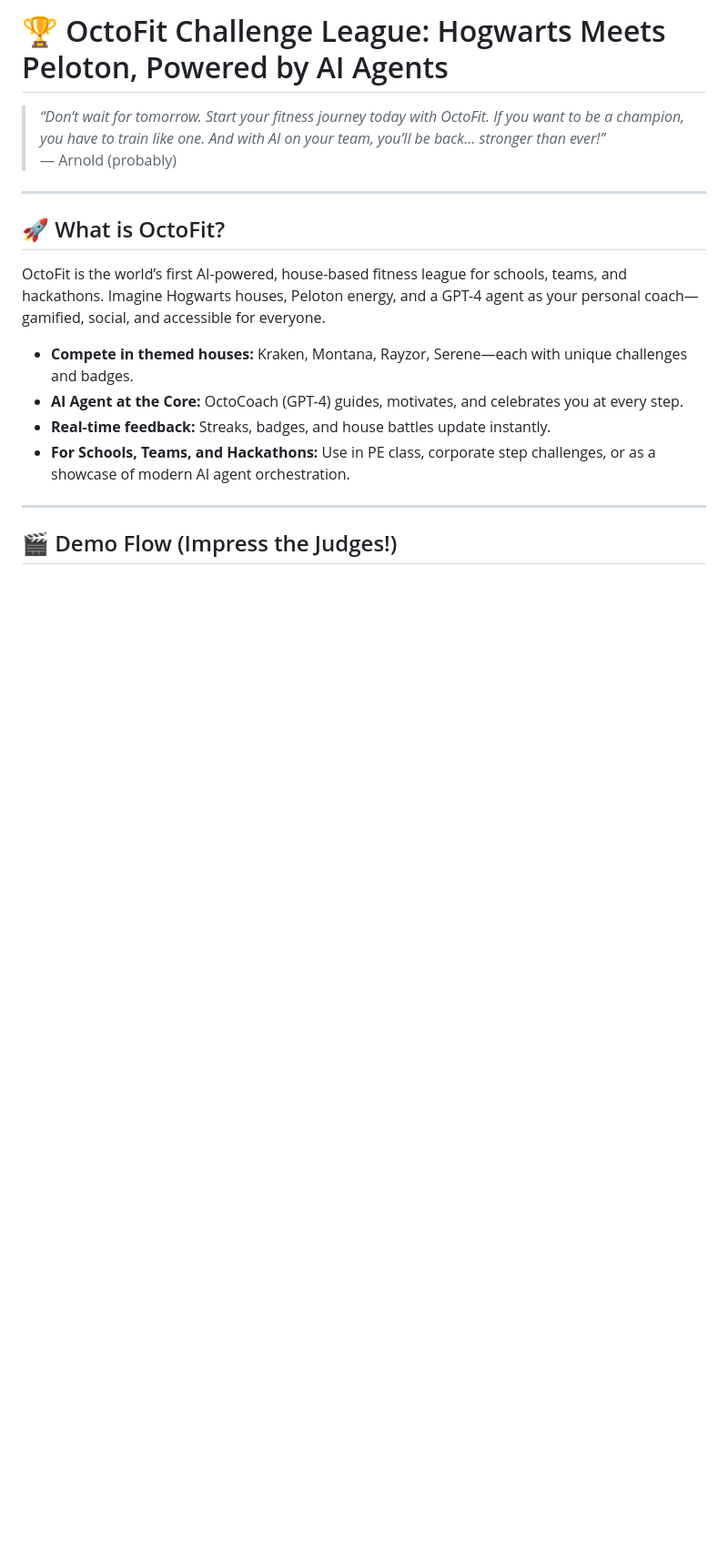
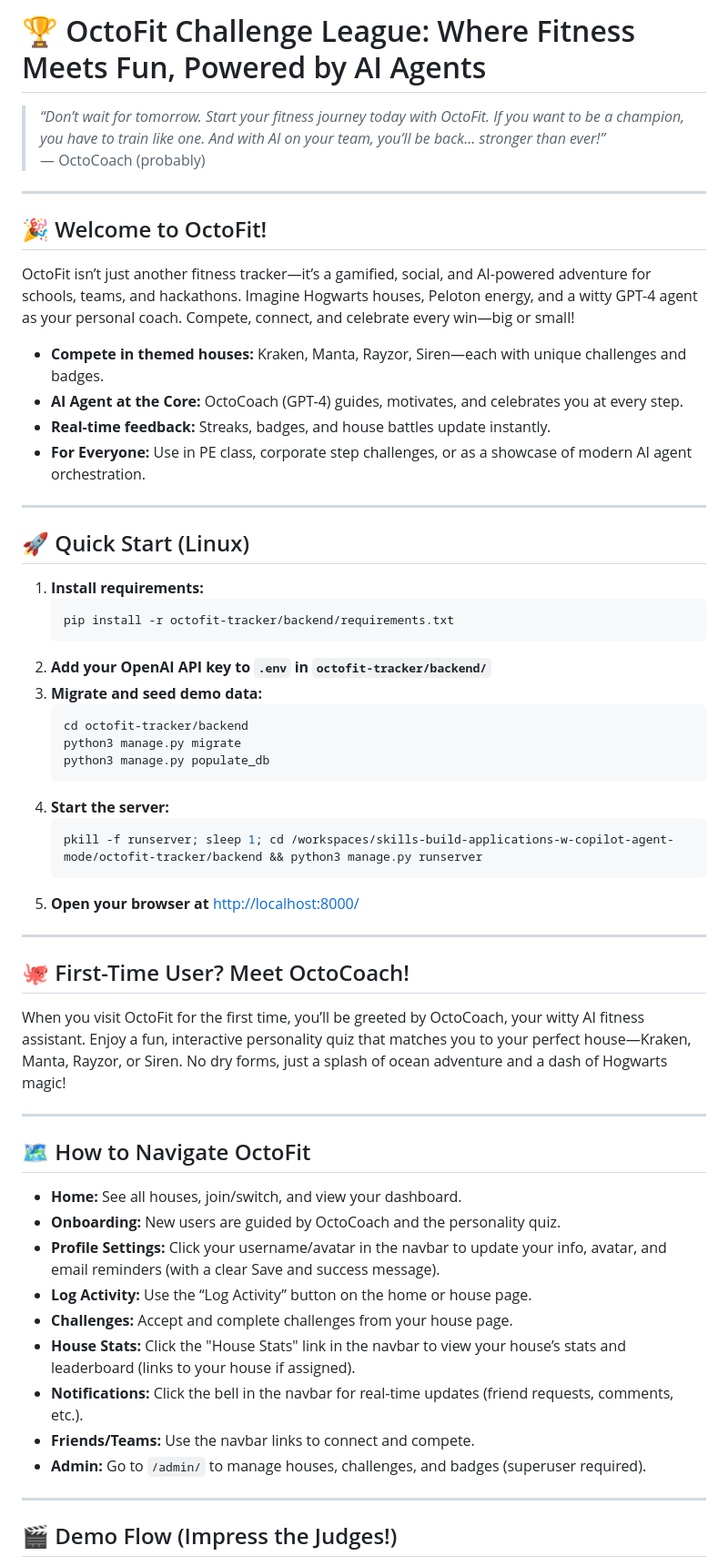
Before and after one commit to TheKing20199/skills-build-applications-w-copilot-agent-mode, a Markdown page: README.md, the part around one of its changes. Shown at 91% size. GitHub-like rendering; blank space fills up the shorter version.

Commit message:
Revamp README: fun, clear, and up-to-date for all reviewers and users

````diff
--- a/README.md
+++ b/README.md
@@ -1,17 +1,55 @@
-# 🏆 OctoFit Challenge League: Hogwarts Meets Peloton, Powered by AI Agents
+# 🏆 OctoFit Challenge League: Where Fitness Meets Fun, Powered by AI Agents
 
 > _“Don’t wait for tomorrow. Start your fitness journey today with OctoFit. If you want to be a champion, you have to train like one. And with AI on your team, you’ll be back… stronger than ever!”_
-> — Arnold (probably)
+> — OctoCoach (probably)
 
 ---
 
-## 🚀 What is OctoFit?
-OctoFit is the world’s first AI-powered, house-based fitness league for schools, teams, and hackathons. Imagine Hogwarts houses, Peloton energy, and a GPT-4 agent as your personal coach—gamified, social, and accessible for everyone.
+## 🎉 Welcome to OctoFit!
+OctoFit isn’t just another fitness tracker—it’s a gamified, social, and AI-powered adventure for schools, teams, and hackathons. Imagine Hogwarts houses, Peloton energy, and a witty GPT-4 agent as your personal coach. Compete, connect, and celebrate every win—big or small!
 
-- **Compete in themed houses:** Kraken, Montana, Rayzor, Serene—each with unique challenges and badges.
+- **Compete in themed houses:** Kraken, Manta, Rayzor, Siren—each with unique challenges and badges.
 - **AI Agent at the Core:** OctoCoach (GPT-4) guides, motivates, and celebrates you at every step.
 - **Real-time feedback:** Streaks, badges, and house battles update instantly.
-- **For Schools, Teams, and Hackathons:** Use in PE class, corporate step challenges, or as a showcase of modern AI agent orchestration.
+- **For Everyone:** Use in PE class, corporate step challenges, or as a showcase of modern AI agent orchestration.
+
+---
+
+## 🚀 Quick Start (Linux)
+1. **Install requirements:**
+   ```bash
+   pip install -r octofit-tracker/backend/requirements.txt
+   ```
+2. **Add your OpenAI API key to `.env` in `octofit-tracker/backend/`**
+3. **Migrate and seed demo data:**
+   ```bash
+   cd octofit-tracker/backend
+   python3 manage.py migrate
+   python3 manage.py populate_db
+   ```
+4. **Start the server:**
+   ```bash
+   pkill -f runserver; sleep 1; cd /workspaces/skills-build-applications-w-copilot-agent-mode/octofit-tracker/backend && python3 manage.py runserver
+   ```
+5. **Open your browser at** [http://localhost:8000/](http://localhost:8000/)
+
+---
+
+## 🐙 First-Time User? Meet OctoCoach!
+When you visit OctoFit for the first time, you’ll be greeted by OctoCoach, your witty AI fitness assistant. Enjoy a fun, interactive personality quiz that matches you to your perfect house—Kraken, Manta, Rayzor, or Siren. No dry forms, just a splash of ocean adventure and a dash of Hogwarts magic!
+
+---
+
+## 🗺️ How to Navigate OctoFit
+- **Home:** See all houses, join/switch, and view your dashboard.
+- **Onboarding:** New users are guided by OctoCoach and the personality quiz.
+- **Profile Settings:** Click your username/avatar in the navbar to update your info, avatar, and email reminders (with a clear Save and success message).
+- **Log Activity:** Use the “Log Activity” button on the home or house page.
+- **Challenges:** Accept and complete challenges from your house page.
+- **House Stats:** Click the "House Stats" link in the navbar to view your house’s stats and leaderboard (links to your house if assigned).
+- **Notifications:** Click the bell in the navbar for real-time updates (friend requests, comments, etc.).
+- **Friends/Teams:** Use the navbar links to connect and compete.
+- **Admin:** Go to `/admin/` to manage houses, challenges, and badges (superuser required).
 
 ---
 
````
Also changed, not shown: other parts of README.md (+11 -54 lines).
